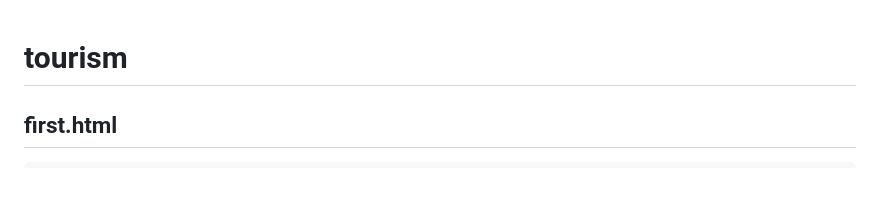
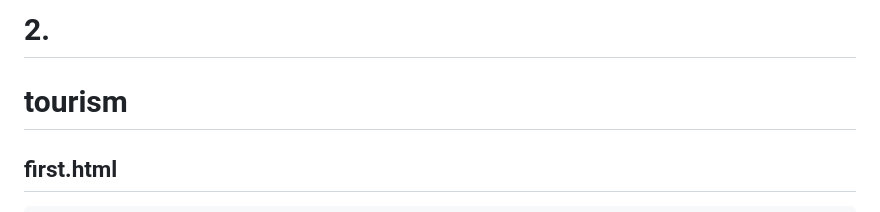
Before and after one commit to mohan8900/tour, a Markdown page: README.md, the part around one of its changes. GitHub-like rendering; blank space fills up the shorter version.

````diff
--- a/README.md
+++ b/README.md
@@ -1,3 +1,4 @@
+# 2.
 # tourism
 ## first.html
 ```c
````
Also changed, not shown: other parts of README.md (+82 -0 lines).
